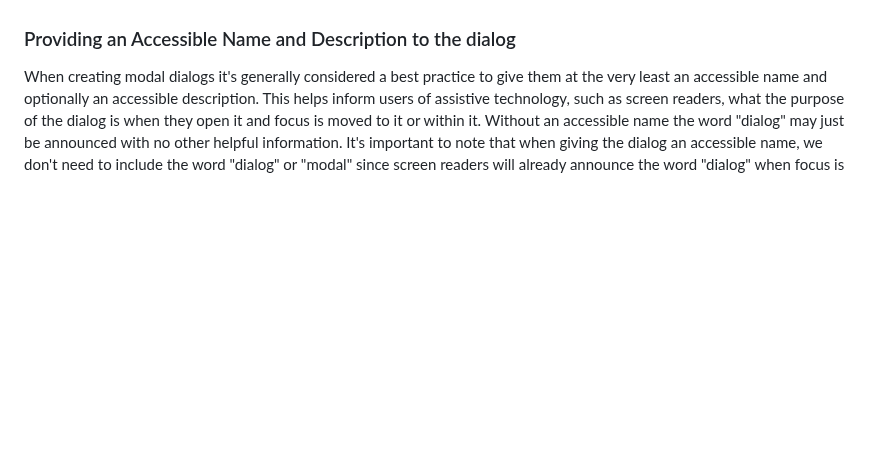
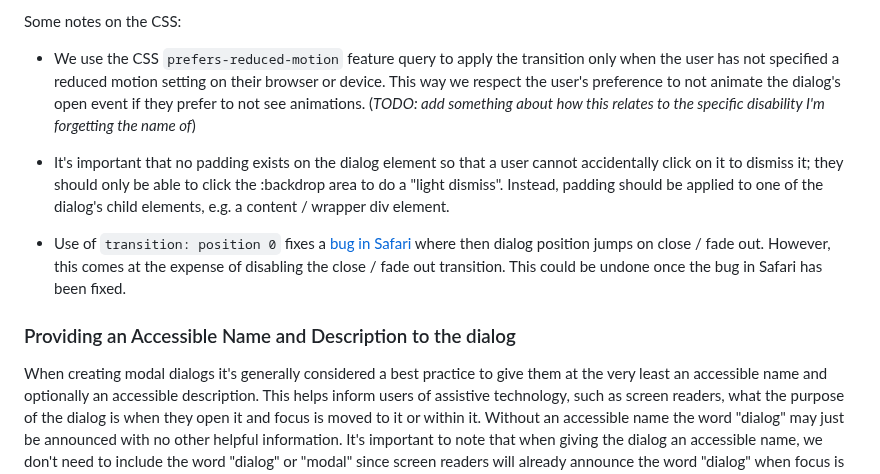
Before and after one commit to clhenrick/clhenrick.io, a Markdown page: content/blog/2025-02-01-react-a11y-modal-dialog.md, the part around one of its changes. Drawn GitHub-style; blank space fills up the shorter version.

```diff
--- a/content/blog/2025-02-01-react-a11y-modal-dialog.md
+++ b/content/blog/2025-02-01-react-a11y-modal-dialog.md
@@ -554,3 +606,10 @@ _TODO: add CSS_
+Some notes on the CSS:
+
+- We use the CSS `prefers-reduced-motion` feature query to apply the transition only when the user has not specified a reduced motion setting on their browser or device. This way we respect the user's preference to not animate the dialog's open event if they prefer to not see animations. (_TODO: add something about how this relates to the specific disability I'm forgetting the name of_)
+
+- It's important that no padding exists on the dialog element so that a user cannot accidentally click on it to dismiss it; they should only be able to click the :backdrop area to do a "light dismiss". Instead, padding should be applied to one of the dialog's child elements, e.g. a content / wrapper div element.
+
+- Use of `transition: position 0` fixes a [bug in Safari](https://bugs.webkit.org/show_bug.cgi?id=275184) where then dialog position jumps on close / fade out. However, this comes at the expense of disabling the close / fade out transition. This could be undone once the bug in Safari has been fixed.
 
 ### Providing an Accessible Name and Description to the dialog
 
```
Also changed, not shown: other parts of content/blog/2025-02-01-react-a11y-modal-dialog.md (+61 -9 lines).
